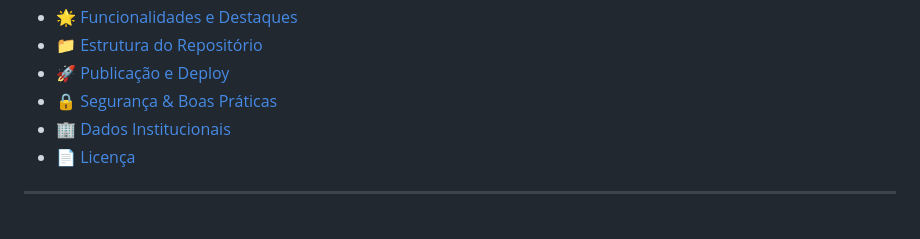
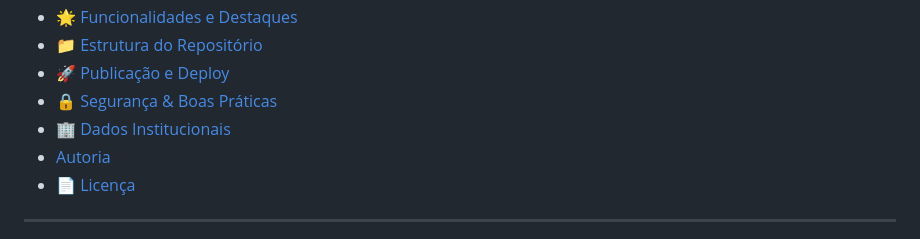
Before and after one commit to cibelemesquita/trisun-solar, a Markdown page: README.md, the part around the change. Rendered like a GitHub page.

```diff
--- a/README.md
+++ b/README.md
@@ -20,6 +20,7 @@
 - [🚀 Publicação e Deploy](#-publicação-e-deploy)
 - [🔒 Segurança & Boas Práticas](#-segurança--boas-práticas)
 - [🏢 Dados Institucionais](#-dados-institucionais)
+- [Autoria](#-autoria)
 - [📄 Licença](#-licença)
 
 ---
```
